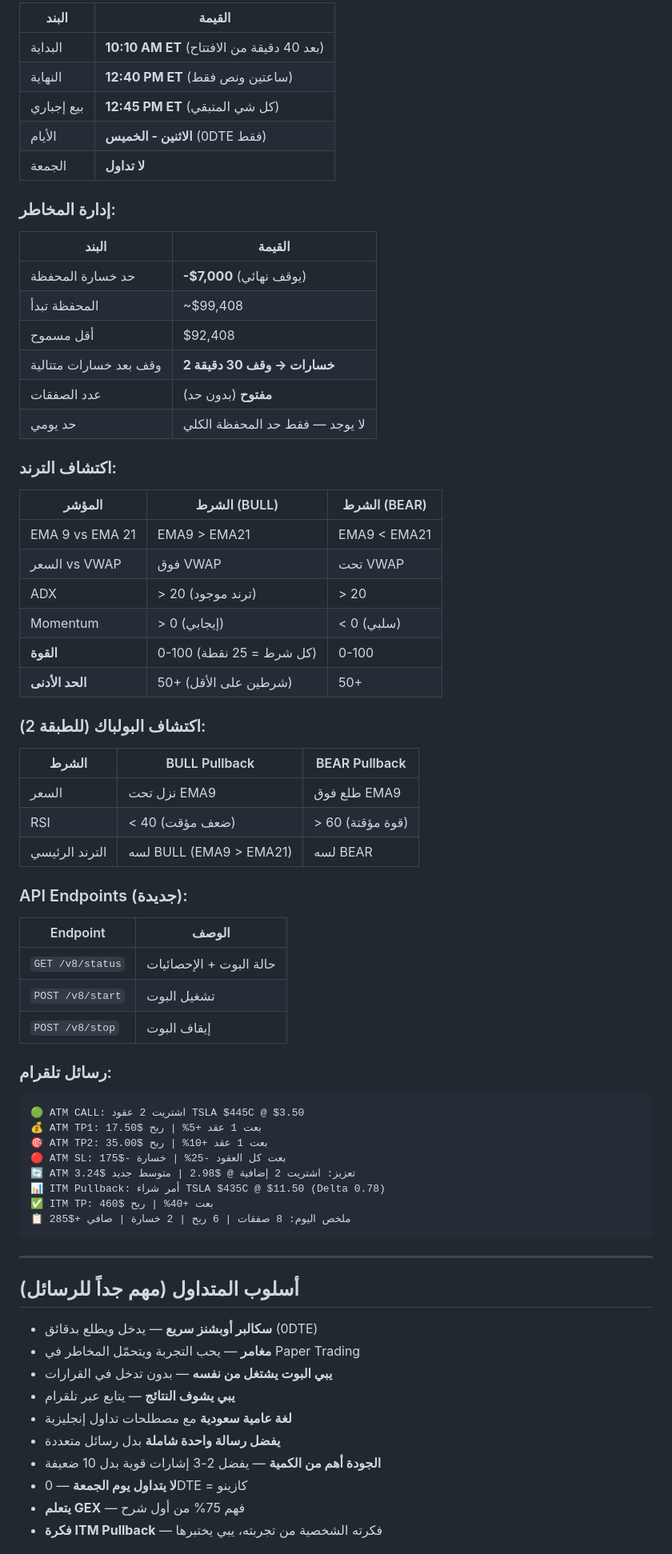
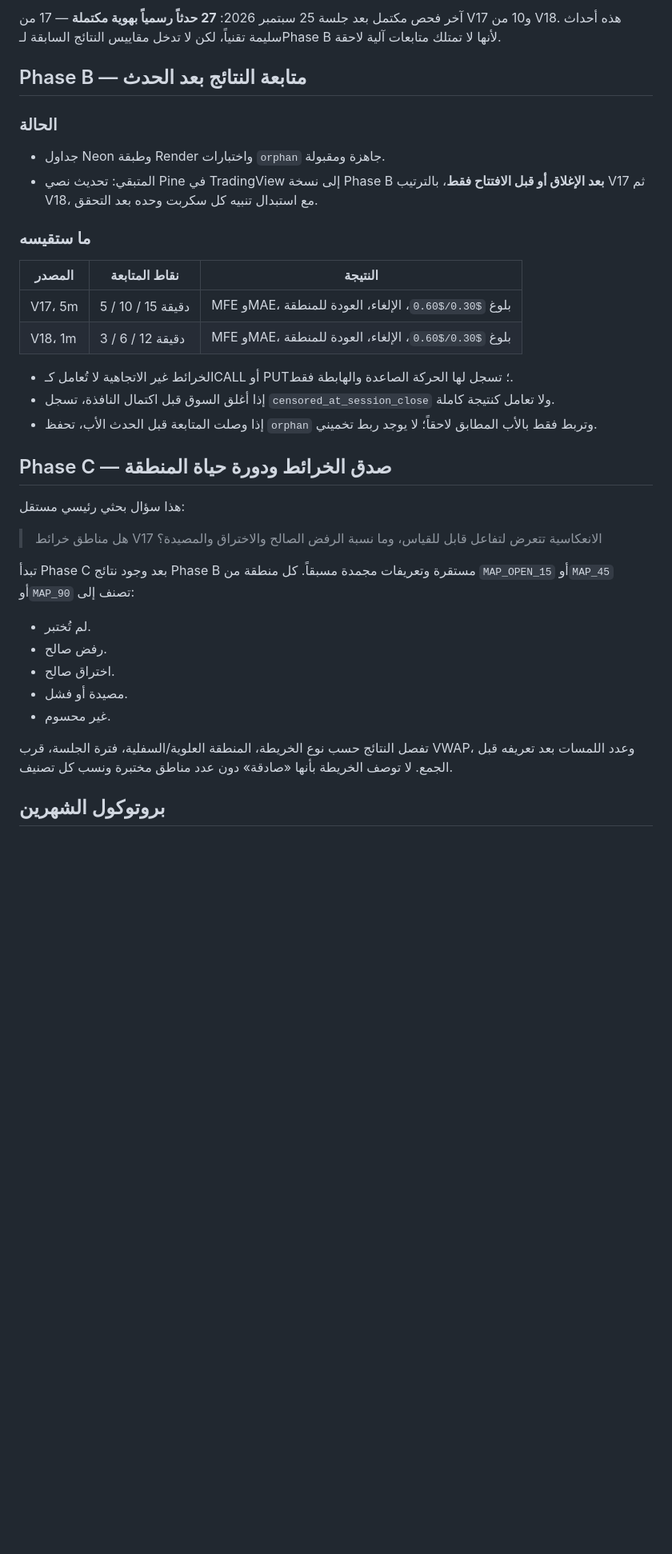
Before and after one commit to medoxxzz-byte/tsla-scalper-bot, a Markdown page: PROJECT_MEMORY.md, the part around one of its changes. Shown at 80% size. Rendered like a GitHub page; blank space fills up the shorter version.

````diff
--- a/PROJECT_MEMORY.md
+++ b/PROJECT_MEMORY.md
@@ -77,75 +48,39 @@
 
-| البند | القيمة |
-|-------|--------|
-| البداية | **10:10 AM ET** (بعد 40 دقيقة من الافتتاح) |
-| النهاية | **12:40 PM ET** (ساعتين ونص فقط) |
-| بيع إجباري | **12:45 PM ET** (كل شي المتبقي) |
-| الأيام | **الاثنين - الخميس** (0DTE فقط) |
-| الجمعة | **لا تداول** |
+آخر فحص مكتمل بعد جلسة 25 سبتمبر 2026: **27 حدثاً رسمياً بهوية مكتملة** — 17 من V17 و10 من V18. هذه أحداث سليمة تقنياً، لكن لا تدخل مقاييس النتائج السابقة لـPhase B لأنها لا تمتلك متابعات آلية لاحقة.
 
-### إدارة المخاطر:
+## Phase B — متابعة النتائج بعد الحدث
 
-| البند | القيمة |
-|-------|--------|
-| حد خسارة المحفظة | **-$7,000** (يوقف نهائي) |
-| المحفظة تبدأ | ~$99,408 |
-| أقل مسموح | $92,408 |
-| وقف بعد خسارات متتالية | **2 خسارات → وقف 30 دقيقة** |
-| عدد الصفقات | **مفتوح** (بدون حد) |
-| حد يومي | لا يوجد — فقط حد المحفظة الكلي |
+### الحالة
 
-### اكتشاف الترند:
+- جداول Neon وطبقة Render واختبارات `orphan` جاهزة ومقبولة.
+- المتبقي: تحديث نصي Pine في TradingView إلى نسخة Phase B **بعد الإغلاق أو قبل الافتتاح فقط**، بالترتيب V17 ثم V18، مع استبدال تنبيه كل سكربت وحده بعد التحقق.
 
-| المؤشر | الشرط (BULL) | الشرط (BEAR) |
-|--------|-------------|-------------|
-| EMA 9 vs EMA 21 | EMA9 > EMA21 | EMA9 < EMA21 |
-| السعر vs VWAP | فوق VWAP | تحت VWAP |
-| ADX | > 20 (ترند موجود) | > 20 |
-| Momentum | > 0 (إيجابي) | < 0 (سلبي) |
-| **القوة** | 0-100 (كل شرط = 25 نقطة) | 0-100 |
-| **الحد الأدنى** | 50+ (شرطين على الأقل) | 50+ |
+### ما ستقيسه
 
-### اكتشاف البولباك (للطبقة 2):
+| المصدر | نقاط المتابعة | النتيجة |
+|---|---|---|
+| V17، 5m | 5 / 10 / 15 دقيقة | MFE وMAE، بلوغ `$0.30/$0.60`، الإلغاء، العودة للمنطقة |
+| V18، 1m | 3 / 6 / 12 دقيقة | MFE وMAE، بلوغ `$0.30/$0.60`، الإلغاء، العودة للمنطقة |
 
-| الشرط | BULL Pullback | BEAR Pullback |
-|-------|--------------|--------------|
-| السعر | نزل تحت EMA9 | طلع فوق EMA9 |
-| RSI | < 40 (ضعف مؤقت) | > 60 (قوة مؤقتة) |
-| الترند الرئيسي | لسه BULL (EMA9 > EMA21) | لسه BEAR |
+- الخرائط غير الاتجاهية لا تُعامل كـCALL أو PUT؛ تسجل لها الحركة الصاعدة والهابطة فقط.
+- إذا أغلق السوق قبل اكتمال النافذة، تسجل `censored_at_session_close` ولا تعامل كنتيجة كاملة.
+- إذا وصلت المتابعة قبل الحدث الأب، تحفظ `orphan` وتربط فقط بالأب المطابق لاحقاً؛ لا يوجد ربط تخميني.
 
-### API Endpoints (جديدة):
+## Phase C — صدق الخرائط ودورة حياة المنطقة
 
-| Endpoint | الوصف |
-|----------|-------|
-| `GET /v8/status` | حالة البوت + الإحصائيات |
-| `POST /v8/start` | تشغيل البوت |
-| `POST /v8/stop` | إيقاف البوت |
+هذا سؤال بحثي رئيسي مستقل:
 
-### رسائل تلقرام:
+> هل مناطق خرائط V17 الانعكاسية تتعرض لتفاعل قابل للقياس، وما نسبة الرفض الصالح والاختراق والمصيدة؟
 
-```
-🟢 ATM CALL: اشتريت 2 عقود TSLA $445C @ $3.50
-💰 ATM TP1: بعت 1 عقد +5% | ربح $17.50
-🎯 ATM TP2: بعت 1 عقد +10% | ربح $35.00
-🔴 ATM SL: بعت كل العقود -25% | خسارة -$175
-🔄 ATM تعزيز: اشتريت 2 إضافية @ $2.98 | متوسط جديد $3.24
-📊 ITM Pullback: أمر شراء TSLA $435C @ $11.50 (Delta 0.78)
-✅ ITM TP: بعت +40% | ربح $460
-📋 ملخص اليوم: 8 صفقات | 6 ربح | 2 خسارة | صافي +$285
-```
+تبدأ Phase C بعد وجود نتائج Phase B مستقرة وتعريفات مجمدة مسبقاً. كل منطقة من `MAP_OPEN_15` أو`MAP_45` أو`MAP_90` تصنف إلى:
 
----
+- لم تُختبر.
+- رفض صالح.
+- اختراق صالح.
+- مصيدة أو فشل.
+- غير محسوم.
 
-## أسلوب المتداول (مهم جداً للرسائل)
+تفصل النتائج حسب نوع الخريطة، المنطقة العلوية/السفلية، فترة الجلسة، قرب VWAP، وعدد اللمسات بعد تعريفه قبل الجمع. لا توصف الخريطة بأنها «صادقة» دون عدد مناطق مختبرة ونسب كل تصنيف.
 
-- **سكالبر أوبشنز سريع** — يدخل ويطلع بدقائق (0DTE)
-- **مغامر** — يحب التجربة ويتحمّل المخاطر في Paper Trading
-- **يبي البوت يشتغل من نفسه** — بدون تدخل في القرارات
-- **يبي يشوف النتائج** — يتابع عبر تلقرام
-- **لغة عامية سعودية** مع مصطلحات تداول إنجليزية
-- **يفضل رسالة واحدة شاملة** بدل رسائل متعددة
-- **الجودة أهم من الكمية** — يفضل 2-3 إشارات قوية بدل 10 ضعيفة
-- **لا يتداول يوم الجمعة** — 0DTE = كازينو
-- **يتعلم GEX** — فهم 75% من أول شرح
-- **فكرة ITM Pullback** — فكرته الشخصية من تجربته، يبي يختبرها
+## بروتوكول الشهرين
 
````
Also changed, not shown: other parts of PROJECT_MEMORY.md (+61 -202 lines).
